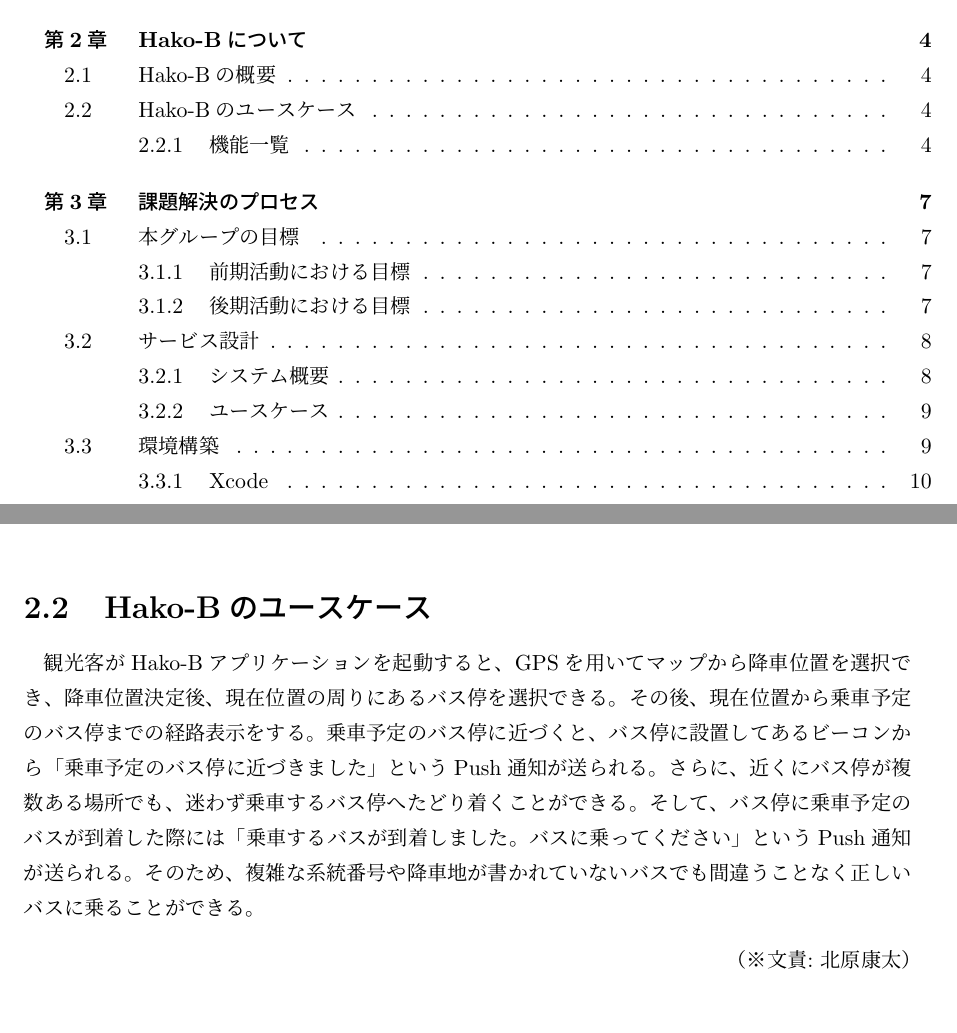
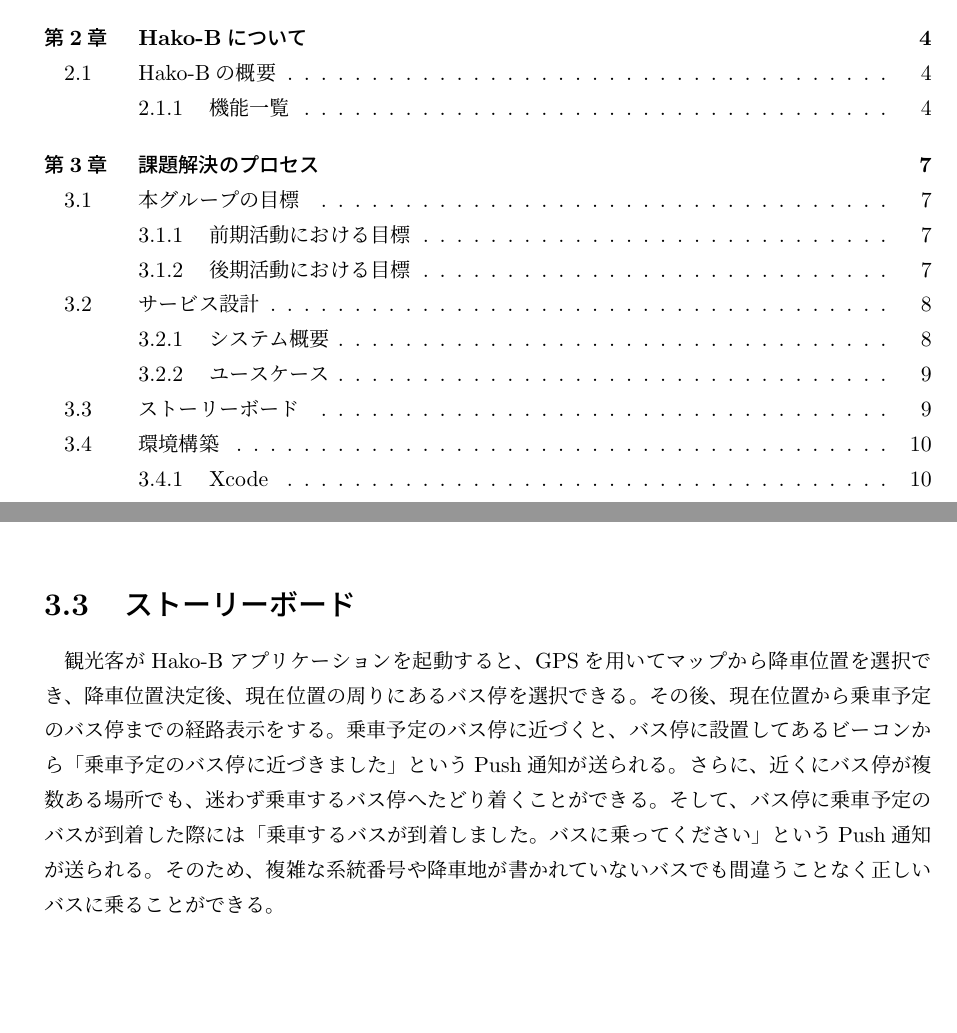
Before and after one commit to beaconFUN/hakob-final-report, a LaTeX thesis (report.tex): two parts of pages 5 and 10 of 35 before the commit and two parts of pages 5 and 15 of 35 after it, joined at a grey line, cut so that both start at the same text, the shorter picture padded with empty space. Compiled offline with pLaTeX and dvipdfmx.

Commit message:
一部修正

```diff
--- a/report.tex
+++ b/report.tex
@@ -205,16 +205,6 @@
 \bunseki{北原康太}
 
 
-\section{Hako-Bのユースケース}
-観光客がHako-Bアプリケーションを起動すると、GPSを用いてマップから降車位置を選択でき、降車位置決定後、現在位置の周りにあるバス停を選択できる。
-その後、現在位置から乗車予定のバス停までの経路表示をする。
-乗車予定のバス停に近づくと、バス停に設置してあるビーコンから「乗車予定のバス停に近づきました」というPush通知が送られる。
-さらに、近くにバス停が複数ある場所でも、迷わず乗車するバス停へたどり着くことができる。
-そして、バス停に乗車予定のバスが到着した際には「乗車するバスが到着しました。バスに乗ってください」というPush通知が送られる。
-そのため、複雑な系統番号や降車地が書かれていないバスでも間違うことなく正しいバスに乗ることができる。
-
-\bunseki{北原康太}
-
 \subsection{機能一覧}
 本アプリケーションのは、4つの機能を持つ。以下に、それぞれの機能について述べる。
 \begin{enumerate}
@@ -393,6 +382,15 @@
 \end{figure}
 \bunseki{佐藤秀輔}
 
+\section{ストーリーボード}
+観光客がHako-Bアプリケーションを起動すると、GPSを用いてマップから降車位置を選択でき、降車位置決定後、現在位置の周りにあるバス停を選択できる。
+その後、現在位置から乗車予定のバス停までの経路表示をする。
+乗車予定のバス停に近づくと、バス停に設置してあるビーコンから「乗車予定のバス停に近づきました」というPush通知が送られる。
+さらに、近くにバス停が複数ある場所でも、迷わず乗車するバス停へたどり着くことができる。
+そして、バス停に乗車予定のバスが到着した際には「乗車するバスが到着しました。バスに乗ってください」というPush通知が送られる。
+そのため、複雑な系統番号や降車地が書かれていないバスでも間違うことなく正しいバスに乗ることができる。
+
+\bunseki{北原康太}
 
 \section{環境構築}
 各メンバーとの連絡はSlackを用いて行った。
```
Also changed, not shown: report.tex (5 more changed lines).
